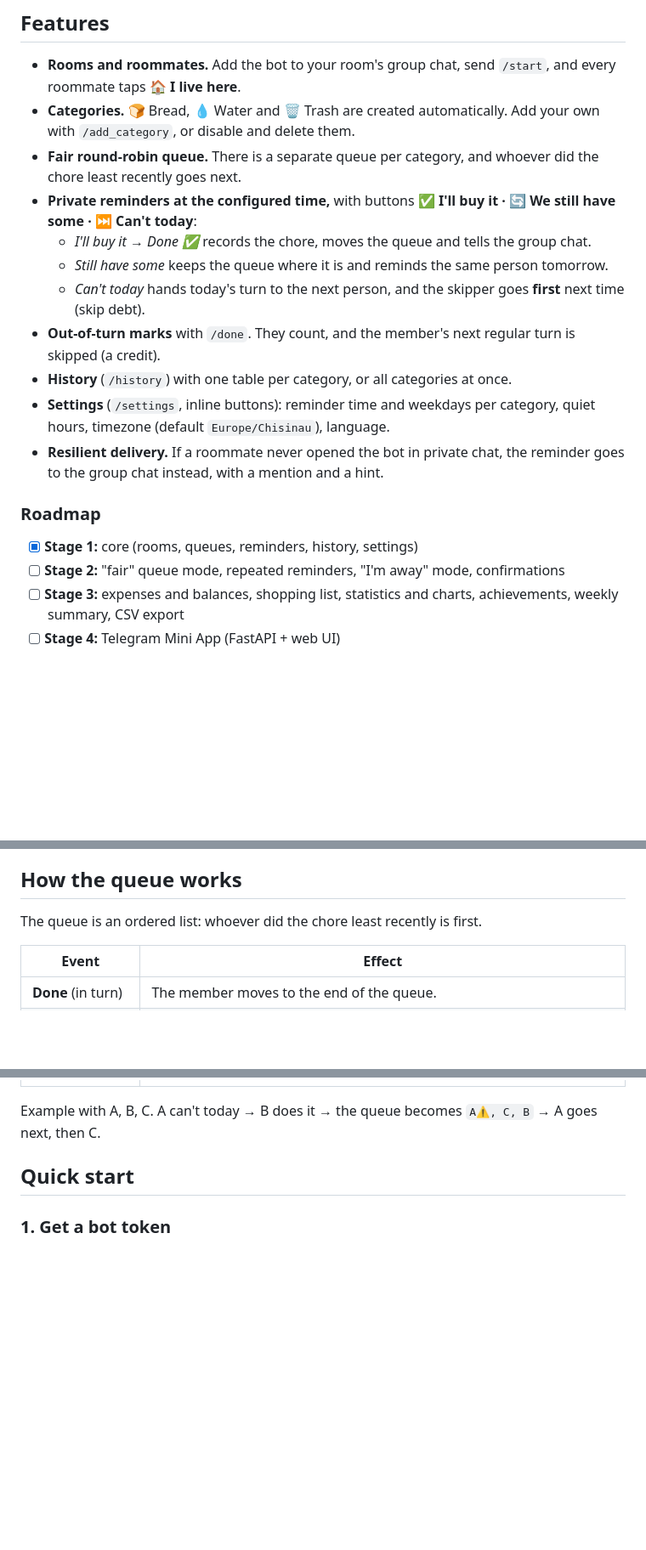
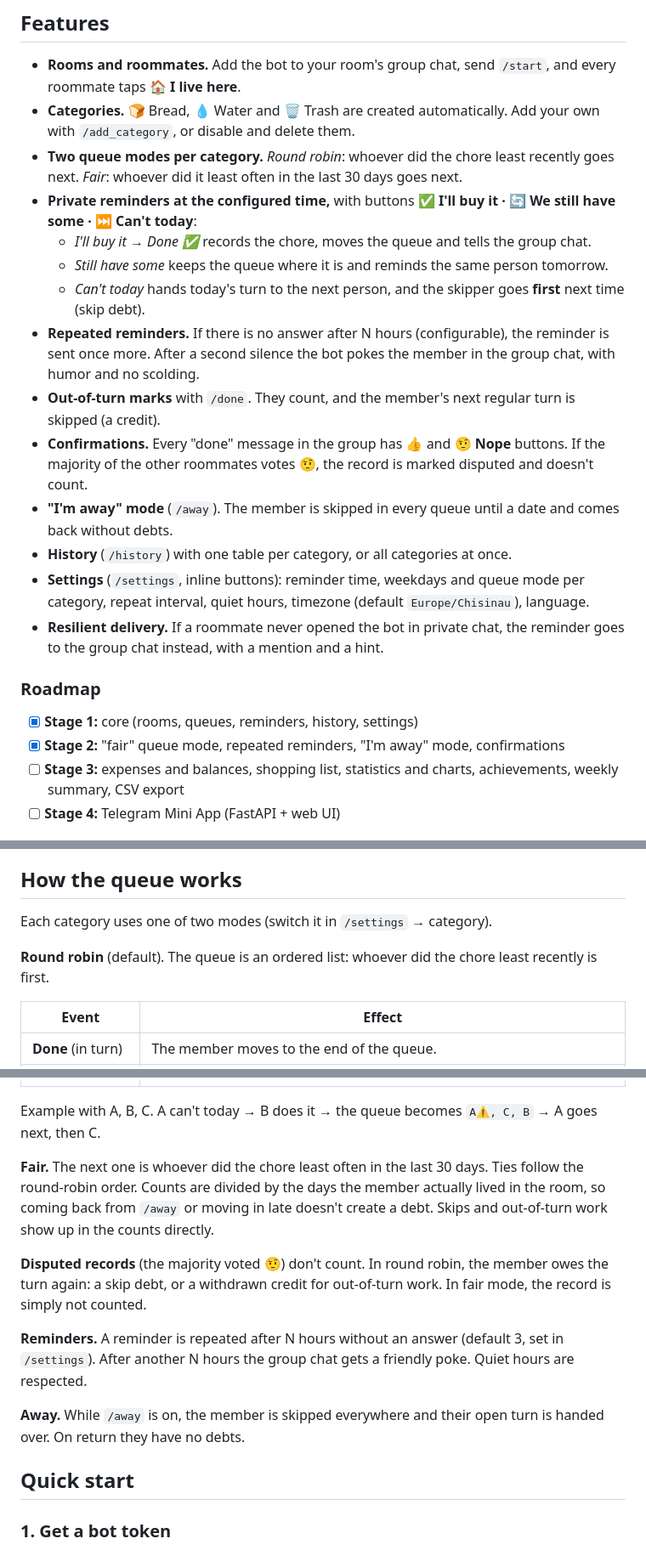
Before and after one commit to Xaveron/roommate-bot, a Markdown page: README.md, 3 parts joined by grey strips. Shown at 85% size. Rendered like a GitHub page; blank space fills up the shorter version.

```diff
--- a/README.md
+++ b/README.md
@@ -28,26 +28,34 @@ Interface languages: 🇷🇺 Russian, 🇷🇴 Romanian and 🇬🇧 English, c
   roommate taps **🏠 I live here**.
 - **Categories.** 🍞 Bread, 💧 Water and 🗑 Trash are created automatically. Add your own
   with `/add_category`, or disable and delete them.
-- **Fair round-robin queue.** There is a separate queue per category, and whoever did the chore least recently
-  goes next.
+- **Two queue modes per category.** *Round robin*: whoever did the chore least recently goes
+  next. *Fair*: whoever did it least often in the last 30 days goes next.
 - **Private reminders at the configured time,** with buttons
   **✅ I'll buy it · 🔄 We still have some · ⏭ Can't today**:
   - *I'll buy it* → *Done ✅* records the chore, moves the queue and tells the group chat.
   - *Still have some* keeps the queue where it is and reminds the same person tomorrow.
   - *Can't today* hands today's turn to the next person, and the skipper goes **first** next
     time (skip debt).
+- **Repeated reminders.** If there is no answer after N hours (configurable), the reminder
+  is sent once more. After a second silence the bot pokes the member in the group chat, with
+  humor and no scolding.
 - **Out-of-turn marks** with `/done`. They count, and the member's next regular turn is
   skipped (a credit).
+- **Confirmations.** Every "done" message in the group has **👍** and **🤨 Nope** buttons. If
+  the majority of the other roommates votes 🤨, the record is marked disputed and doesn't
+  count.
+- **"I'm away" mode** (`/away`). The member is skipped in every queue until a date and comes
+  back without debts.
 - **History** (`/history`) with one table per category, or all categories at once.
-- **Settings** (`/settings`, inline buttons): reminder time and weekdays per category, quiet
-  hours, timezone (default `Europe/Chisinau`), language.
+- **Settings** (`/settings`, inline buttons): reminder time, weekdays and queue mode per
+  category, repeat interval, quiet hours, timezone (default `Europe/Chisinau`), language.
 - **Resilient delivery.** If a roommate never opened the bot in private chat, the reminder
   goes to the group chat instead, with a mention and a hint.
 
 ### Roadmap
 
 - [x] **Stage 1:** core (rooms, queues, reminders, history, settings)
-- [ ] **Stage 2:** "fair" queue mode, repeated reminders, "I'm away" mode, confirmations
+- [x] **Stage 2:** "fair" queue mode, repeated reminders, "I'm away" mode, confirmations
 - [ ] **Stage 3:** expenses and balances, shopping list, statistics and charts,
       achievements, weekly summary, CSV export
 - [ ] **Stage 4:** Telegram Mini App (FastAPI + web UI)
@@ -75,7 +85,10 @@ categories and mark chores.
 
 ## How the queue works
 
-The queue is an ordered list: whoever did the chore least recently is first.
+Each category uses one of two modes (switch it in `/settings` → category).
+
+**Round robin** (default). The queue is an ordered list: whoever did the chore least recently
+is first.
 
 | Event | Effect |
 |---|---|
@@ -87,6 +100,22 @@ The queue is an ordered list: whoever did the chore least recently is first.
 
 Example with A, B, C. A can't today → B does it → the queue becomes `A⚠️, C, B` → A goes
 next, then C.
+
+**Fair.** The next one is whoever did the chore least often in the last 30 days. Ties follow
+the round-robin order. Counts are divided by the days the member actually lived in the room,
+so coming back from `/away` or moving in late doesn't create a debt. Skips and out-of-turn
+work show up in the counts directly.
+
+**Disputed records** (the majority voted 🤨) don't count. In round robin, the member owes the
+turn again: a skip debt, or a withdrawn credit for out-of-turn work. In fair mode, the record
+is simply not counted.
+
+**Reminders.** A reminder is repeated after N hours without an answer (default 3, set in
+`/settings`). After another N hours the group chat gets a friendly poke. Quiet hours are
+respected.
+
+**Away.** While `/away` is on, the member is skipped everywhere and their open turn is handed
+over. On return they have no debts.
 
 ## Quick start
 
```
Also changed, not shown: other parts of README.md (+2 -0 lines), README.ru.md (+29 -5 lines).
